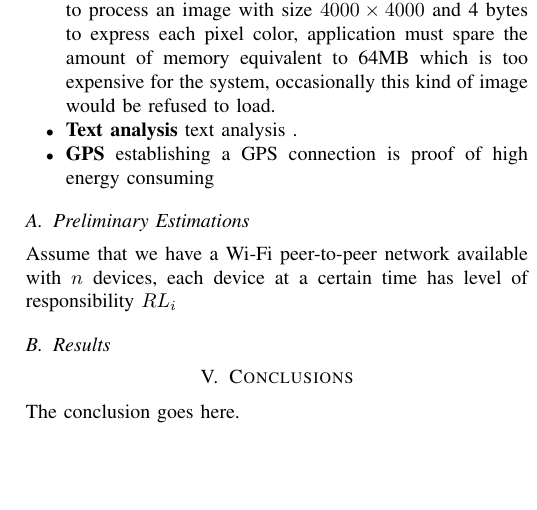
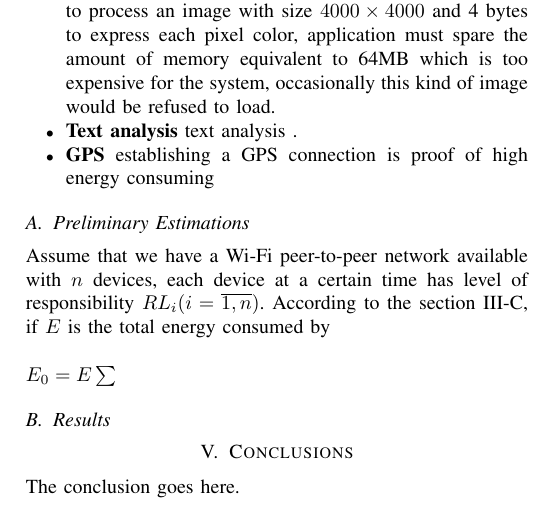
Before and after one commit to minhld/JobShare, a LaTeX paper (paper/job2p.tex): part of one column of page 3 of 3, cut so that both start at the same text, the shorter picture padded with empty space. Compiled offline with pdfLaTeX.

Commit message:
update paper

```diff
--- a/paper/job2p.tex
+++ b/paper/job2p.tex
@@ -305,7 +305,10 @@ To measure the performance of the system equipped with our APIs, we decorated a
 \end{itemize}
 
 \subsection{Preliminary Estimations}
-Assume that we have a Wi-Fi peer-to-peer network available with $n$ devices, each device at a certain time has level of responsibility $RL_{i}$
+Assume that we have a Wi-Fi peer-to-peer network available with $n$ devices, each device at a certain time has level of responsibility $RL_{i} (i = \overline{1,n})$. According to the section \ref{scheduling}, if $E$ is the total energy consumed by \\
+
+$E_{0} = E\sum$
+
 \subsection{Results}
 
 \section{Conclusions}
```
Also changed, not shown: paper/job2p.tex (2 more changed lines), 2 other files.
